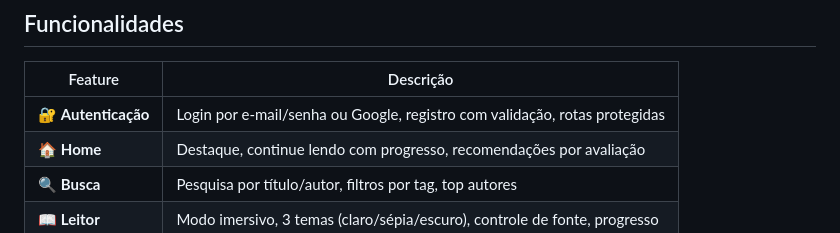
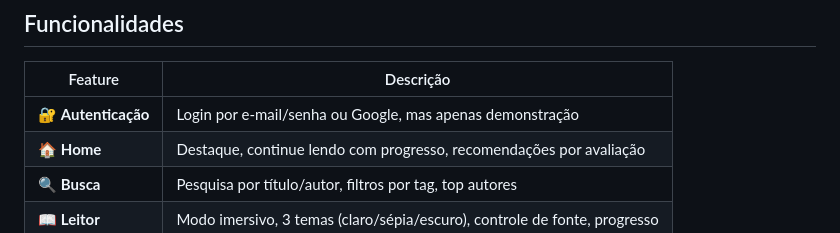
Before and after one commit to gustasl01/Library-App, a Markdown page: README.md, the part around the change. Drawn GitHub-style.

Commit message:
Clarify authentication feature as a demonstration
Updated authentication feature description to indicate it's a demonstration.

```diff
--- a/README.md
+++ b/README.md
@@ -50,7 +50,7 @@ O app conta com catálogo de 20 livros clássicos, leitor imersivo com controle
 
 | Feature | Descrição |
 |---|---|
-| 🔐 **Autenticação** | Login por e-mail/senha ou Google, registro com validação, rotas protegidas |
+| 🔐 **Autenticação** | Login por e-mail/senha ou Google, mas apenas demonstração |
 | 🏠 **Home** | Destaque, continue lendo com progresso, recomendações por avaliação |
 | 🔍 **Busca** | Pesquisa por título/autor, filtros por tag, top autores |
 | 📖 **Leitor** | Modo imersivo, 3 temas (claro/sépia/escuro), controle de fonte, progresso |
```
